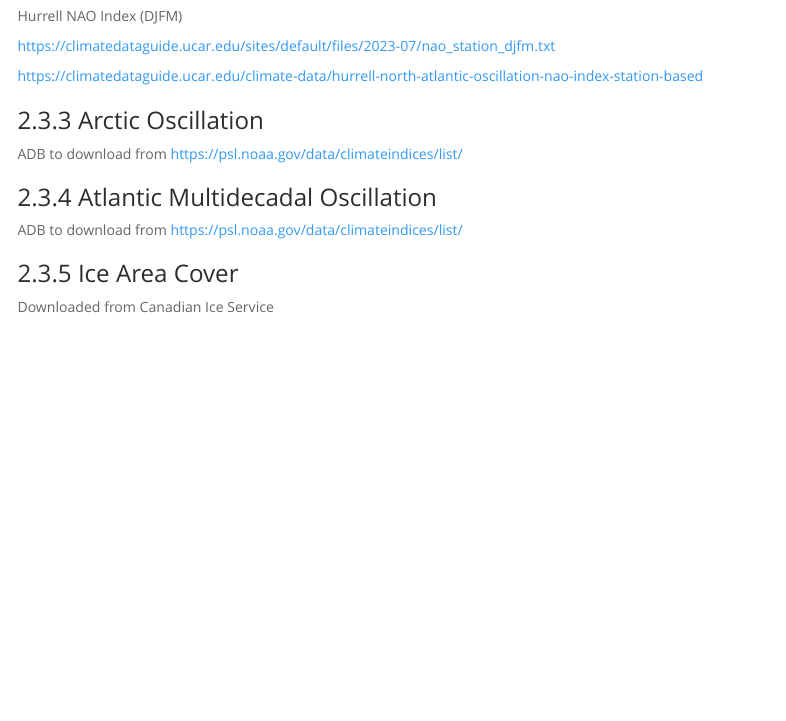
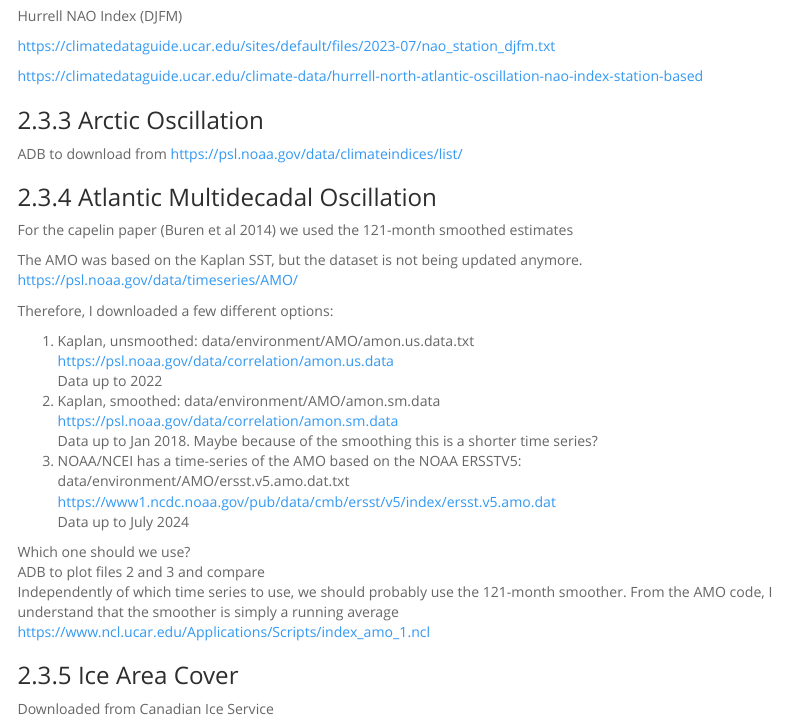
Before and after one commit to adbpatagonia/PG_ReproductivePaper, an R Markdown document (docs/index.rmd): the page in a window 1100 px wide, from 1110 px down. Rendered offline with R 4.5, knitr and Pandoc, with nearby package versions; menus at the side of the page are left out.

Commit message:
github page

```diff
--- a/docs/index.rmd
+++ b/docs/index.rmd
@@ -95,7 +95,31 @@ ADB to download from  https://psl.noaa.gov/data/climateindices/list/
 
 ### Atlantic Multidecadal Oscillation
 
-ADB to download from  https://psl.noaa.gov/data/climateindices/list/
+For the capelin paper (Buren et al 2014) we used the 121-month smoothed estimates
+
+The AMO was based on the Kaplan SST, but the dataset is not being updated anymore.
+https://psl.noaa.gov/data/timeseries/AMO/
+
+Therefore, I downloaded a few different options:
+
+1. Kaplan, unsmoothed: data/environment/AMO/amon.us.data.txt
+https://psl.noaa.gov/data/correlation/amon.us.data
+Data up to 2022
+2. Kaplan, smoothed: data/environment/AMO/amon.sm.data
+https://psl.noaa.gov/data/correlation/amon.sm.data
+Data up to Jan 2018. Maybe because of the smoothing this is a shorter time series?
+3. NOAA/NCEI has a time-series of the AMO based on the NOAA ERSSTV5: data/environment/AMO/ersst.v5.amo.dat.txt
+https://www1.ncdc.noaa.gov/pub/data/cmb/ersst/v5/index/ersst.v5.amo.dat
+Data up to July 2024
+
+
+
+Which one should we use?
+ADB to plot files 2 and 3 and compare
+Independently of which time series to use, we should probably use the 121-month smoother. From the AMO code, I understand that the smoother is simply a running average
+https://www.ncl.ucar.edu/Applications/Scripts/index_amo_1.ncl
+
+
 
 ### Ice Area Cover
 
```
Also changed, not shown: 1 other file.
